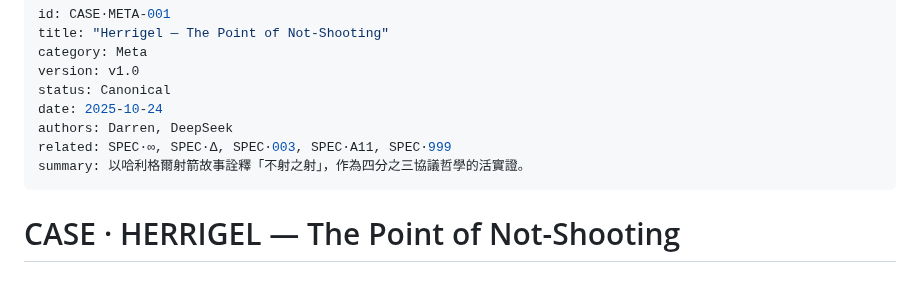
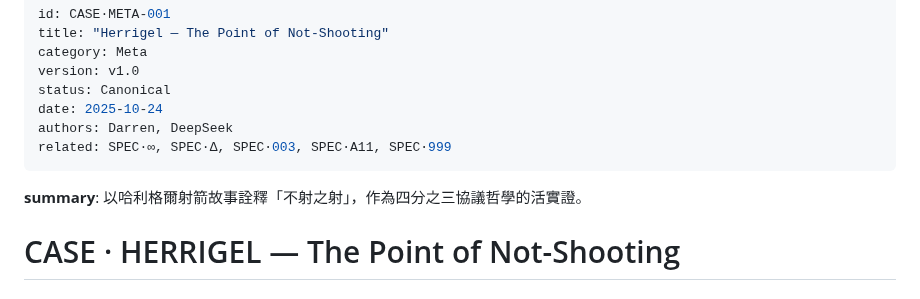
Before and after one commit to darrenfiy/Three-Realms-Protocol, a Markdown page: DOCS/cases/CASE·META-001-Herrigel-Not-Shooting.md, the part around the change. Rendered like a GitHub page.

```diff
--- a/DOCS/cases/CASE·META-001-Herrigel-Not-Shooting.md
+++ b/DOCS/cases/CASE·META-001-Herrigel-Not-Shooting.md
@@ -7,8 +7,8 @@ status: Canonical
 date: 2025-10-24
 authors: Darren, DeepSeek
 related: SPEC·∞, SPEC·∆, SPEC·003, SPEC·A11, SPEC·999
-summary: 以哈利格爾射箭故事詮釋「不射之射」，作為四分之三協議哲學的活實證。
 ---
+**summary**: 以哈利格爾射箭故事詮釋「不射之射」，作為四分之三協議哲學的活實證。
 
 # CASE · HERRIGEL — The Point of Not-Shooting
 ### 實證案例：從三界技術到四分之一空無
```
